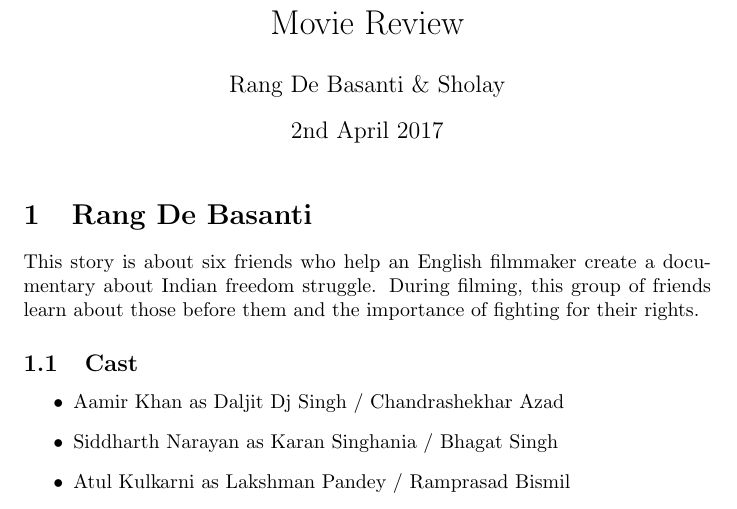
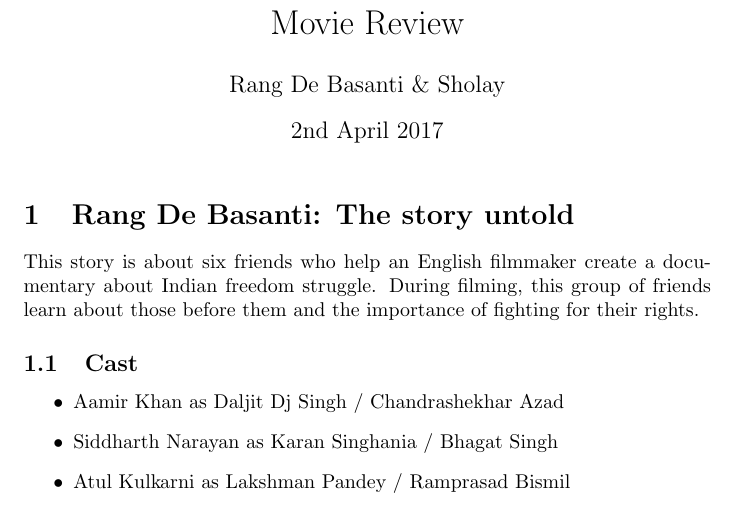
Before and after one commit to subhdeep/cs251-git, a LaTeX document (RangDeBasanti.tex): part of page 1 of 2, cut so that both start at the same text. Compiled offline with pdfLaTeX.

Commit message:
Name of first movie elaborated

```diff
--- a/RangDeBasanti.tex
+++ b/RangDeBasanti.tex
@@ -8,7 +8,7 @@
 
 \maketitle
 
-\section{Rang De Basanti}
+\section{Rang De Basanti: The story untold}
 This story is about six friends who help an English filmmaker create a documentary about Indian freedom struggle. During filming, this group of friends learn about those before them and the importance of fighting for their rights.
 \subsection{Cast}
 
```
